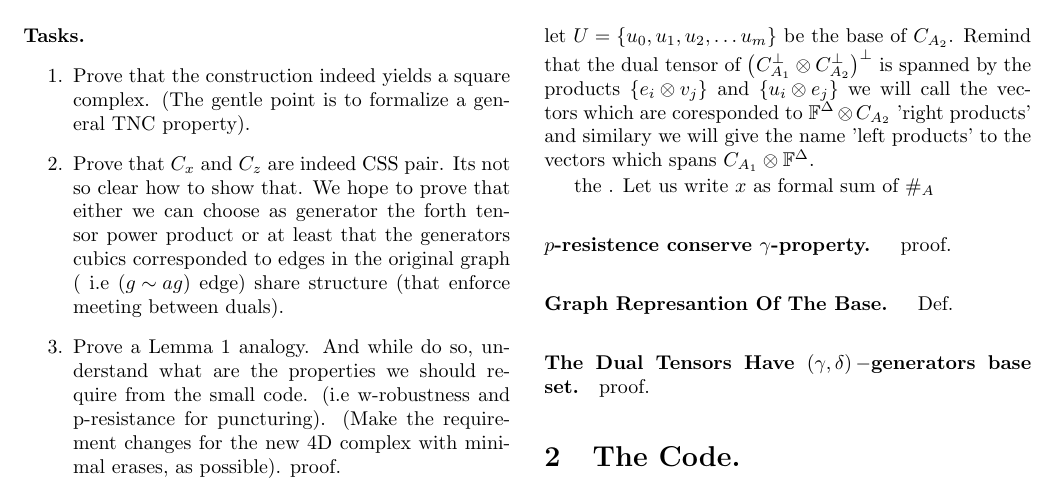
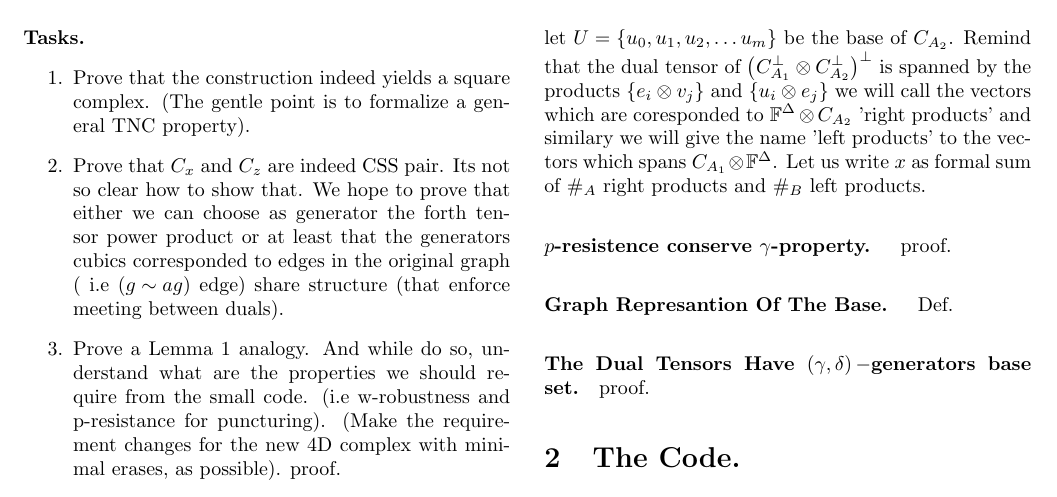
Before and after one commit to dudupo/Academic, a LaTeX document (projects/NLTES_project/ltc_v2.tex): part of page 1 of 4, cut so that both start at the same text. Compiled offline with pdfLaTeX.

Commit message:
compiling -Mon Sep 19 04:23:23 PM IDT 2022

```diff
--- a/projects/NLTES_project/ltc_v2.tex
+++ b/projects/NLTES_project/ltc_v2.tex
@@ -101,9 +101,7 @@
 
 	\textbf{Proof.} Denote by $\left\{ e_{i} \right\}$ the standard base and by $ V = \left\{v_{0},v_{1},v_{2},\dots v_{m}  \right\} $ the base of $\Aa$ and simelarly let $U = \left\{u_{0},u_{1},u_{2},\dots u_{m}   \right\} $ be the base of $\Ab$.
 	Remind that the dual tensor of $\Aabpp$ is spanned by the products $ \left\{ e_{i}\otimes v_{j} \right\} $ and $\left\{ u_{i}\otimes e_{j} \right\}$ we will call the vectors which are coresponded to $\mathbb{F}^{\Delta} \otimes \Ab$ 'right products' and similary we will give the name 'left products' to the vectors which spans $\Aa \otimes \mathbb{F}^{\Delta}$.
-
-
-	the  . Let us write $x$ as formal sum of $\#_{A}$
+	Let us write $x$ as formal sum of $\#_{A}$ right products and $\#_{B}$ left products.
 	\paragraph{$p$-resistence conserve $\gamma$-property. } proof.
 	\paragraph{Graph Represantion Of The Base. } Def.
 	\paragraph{The Dual Tensors Have $\left( \gamma,\delta \right)-$generators base set.} proof.
```
Also changed, not shown: projects/pdfs/ltc_v2.pdf.
